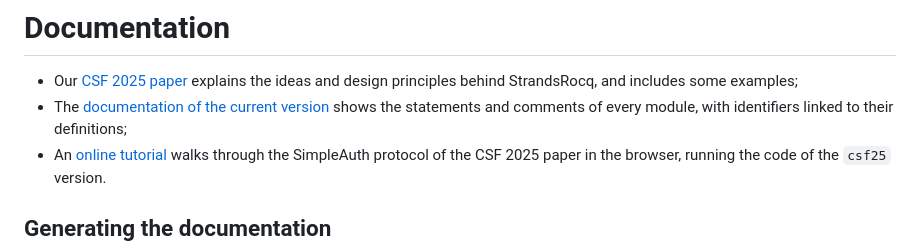
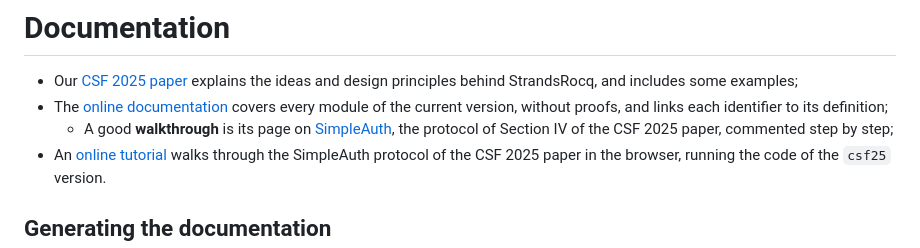
Before and after one commit to strandsrocq/strandsrocq, a Markdown page: README.md, the part around the change. Rendered like a GitHub page.

Commit message:
Reword the documentation link and point to the SimpleAuth page as a walkthrough

```diff
--- a/README.md
+++ b/README.md
@@ -31,7 +31,8 @@ The process requires about 15 seconds on a machine with an Apple M4 Pro processo
 # Documentation
 
 - Our [CSF 2025 paper](https://arxiv.org/abs/2502.12848) explains the ideas and design principles behind StrandsRocq, and includes some examples;
-- The [documentation of the current version](https://strandsrocq.github.io/strandsrocq/) shows the statements and comments of every module, with identifiers linked to their definitions;
+- The [online documentation](https://strandsrocq.github.io/strandsrocq/) covers every module of the current version, without proofs, and links each identifier to its definition;
+    - A good **walkthrough** is its page on [SimpleAuth](https://strandsrocq.github.io/strandsrocq/strandsrocq.Original.Examples.simple_auth.SimpleAuth.html), the protocol of Section IV of the CSF 2025 paper, commented step by step;
 - An [online tutorial](https://strandsrocq.vercel.app/) walks through the SimpleAuth protocol of the CSF 2025 paper in the browser, running the code of the `csf25` version.
 
 ## Generating the documentation
```
